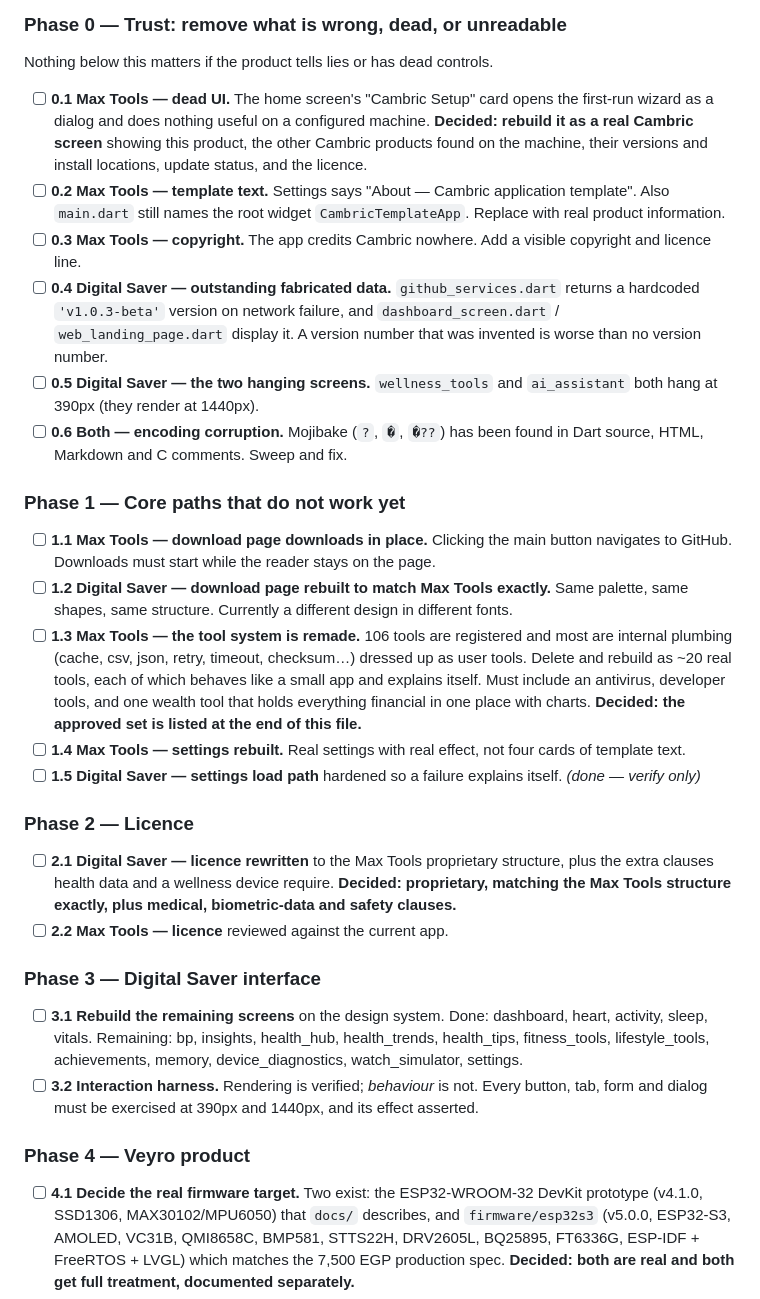
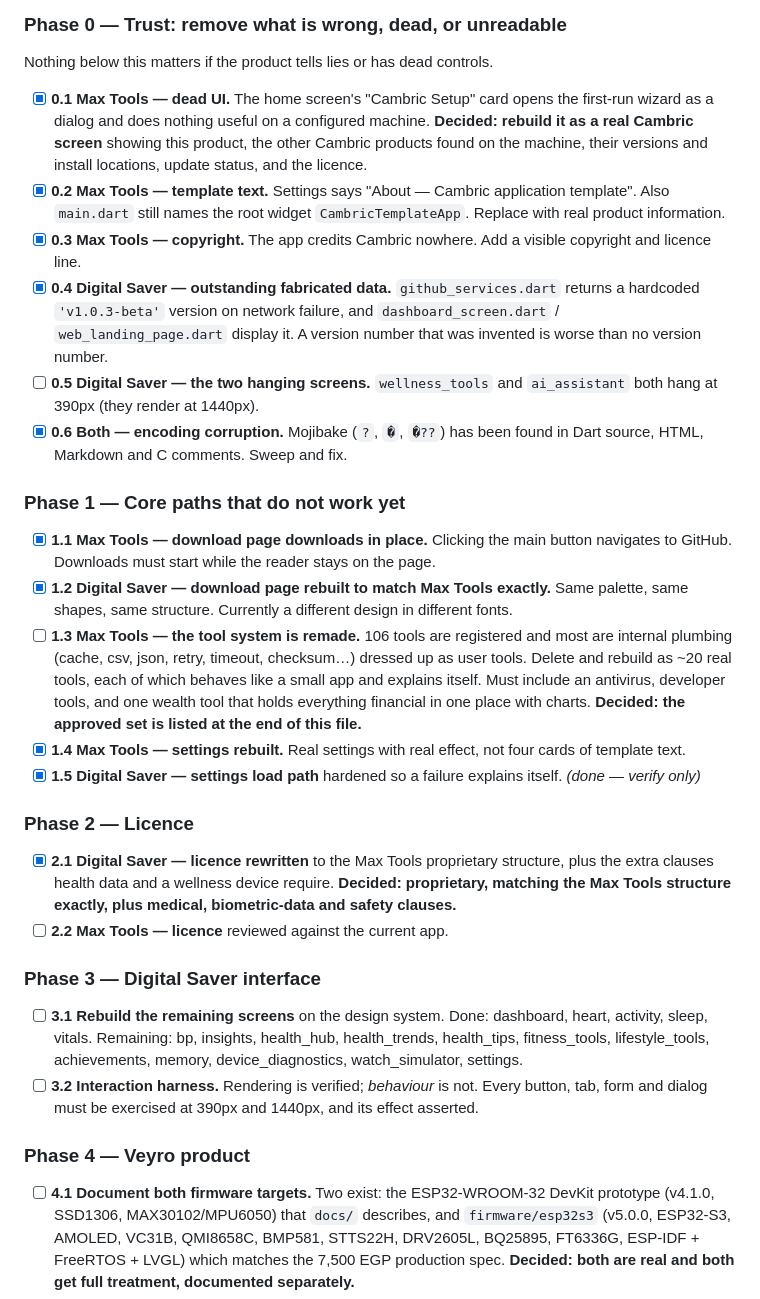
Before and after one commit to Cambric-software/Max-Tools, a Markdown page: ROADMAP.md, the part around the change. Rendered like a GitHub page.

Commit message:
Record progress in the roadmap
Nine items are done and ticked. Item 0.6 is corrected: the encoding was never broken, only mis-rendered by a console code page.

```diff
--- a/ROADMAP.md
+++ b/ROADMAP.md
@@ -32,31 +32,31 @@ A button that exists must do something. A claim in a document must be true.
 
 Nothing below this matters if the product tells lies or has dead controls.
 
-- [ ] **0.1 Max Tools — dead UI.** The home screen's "Cambric Setup" card opens
+- [x] **0.1 Max Tools — dead UI.** The home screen's "Cambric Setup" card opens
       the first-run wizard as a dialog and does nothing useful on a configured
       machine. **Decided: rebuild it as a real Cambric screen** showing this
       product, the other Cambric products found on the machine, their
       versions and install locations, update status, and the licence.
-- [ ] **0.2 Max Tools — template text.** Settings says "About — Cambric
+- [x] **0.2 Max Tools — template text.** Settings says "About — Cambric
       application template". Also `main.dart` still names the root widget
       `CambricTemplateApp`. Replace with real product information.
-- [ ] **0.3 Max Tools — copyright.** The app credits Cambric nowhere. Add a
+- [x] **0.3 Max Tools — copyright.** The app credits Cambric nowhere. Add a
       visible copyright and licence line.
-- [ ] **0.4 Digital Saver — outstanding fabricated data.** `github_services.dart`
+- [x] **0.4 Digital Saver — outstanding fabricated data.** `github_services.dart`
       returns a hardcoded `'v1.0.3-beta'` version on network failure, and
       `dashboard_screen.dart` / `web_landing_page.dart` display it. A version
       number that was invented is worse than no version number.
 - [ ] **0.5 Digital Saver — the two hanging screens.** `wellness_tools` and
       `ai_assistant` both hang at 390px (they render at 1440px).
-- [ ] **0.6 Both — encoding corruption.** Mojibake (`?`, `�`, `�??`) has been
+- [x] **0.6 Both — encoding corruption.** Mojibake (`?`, `�`, `�??`) has been
       found in Dart source, HTML, Markdown and C comments. Sweep and fix.
 
 ### Phase 1 — Core paths that do not work yet
 
-- [ ] **1.1 Max Tools — download page downloads in place.** Clicking the main
+- [x] **1.1 Max Tools — download page downloads in place.** Clicking the main
       button navigates to GitHub. Downloads must start while the reader stays on
       the page.
-- [ ] **1.2 Digital Saver — download page rebuilt to match Max Tools exactly.**
+- [x] **1.2 Digital Saver — download page rebuilt to match Max Tools exactly.**
       Same palette, same shapes, same structure. Currently a different design in
       different fonts.
 - [ ] **1.3 Max Tools — the tool system is remade.** 106 tools are registered and
@@ -66,14 +66,14 @@ Nothing below this matters if the product tells lies or has dead controls.
       antivirus, developer tools, and one wealth tool that holds everything
       financial in one place with charts. **Decided: the approved set is listed at
       the end of this file.**
-- [ ] **1.4 Max Tools — settings rebuilt.** Real settings with real effect, not
+- [x] **1.4 Max Tools — settings rebuilt.** Real settings with real effect, not
       four cards of template text.
-- [ ] **1.5 Digital Saver — settings load path** hardened so a failure explains
+- [x] **1.5 Digital Saver — settings load path** hardened so a failure explains
       itself. *(done — verify only)*
 
 ### Phase 2 — Licence
 
-- [ ] **2.1 Digital Saver — licence rewritten** to the Max Tools proprietary
+- [x] **2.1 Digital Saver — licence rewritten** to the Max Tools proprietary
       structure, plus the extra clauses health data and a wellness device
       require. **Decided: proprietary, matching the Max Tools structure exactly,
       plus medical, biometric-data and safety clauses.**
@@ -91,7 +91,7 @@ Nothing below this matters if the product tells lies or has dead controls.
 
 ### Phase 4 — Veyro product
 
-- [ ] **4.1 Decide the real firmware target.** Two exist: the ESP32-WROOM-32
+- [ ] **4.1 Document both firmware targets.** Two exist: the ESP32-WROOM-32
       DevKit prototype (v4.1.0, SSD1306, MAX30102/MPU6050) that `docs/`
       describes, and `firmware/esp32s3` (v5.0.0, ESP32-S3, AMOLED, VC31B,
       QMI8658C, BMP581, STTS22H, DRV2605L, BQ25895, FT6336G, ESP-IDF + FreeRTOS
```
